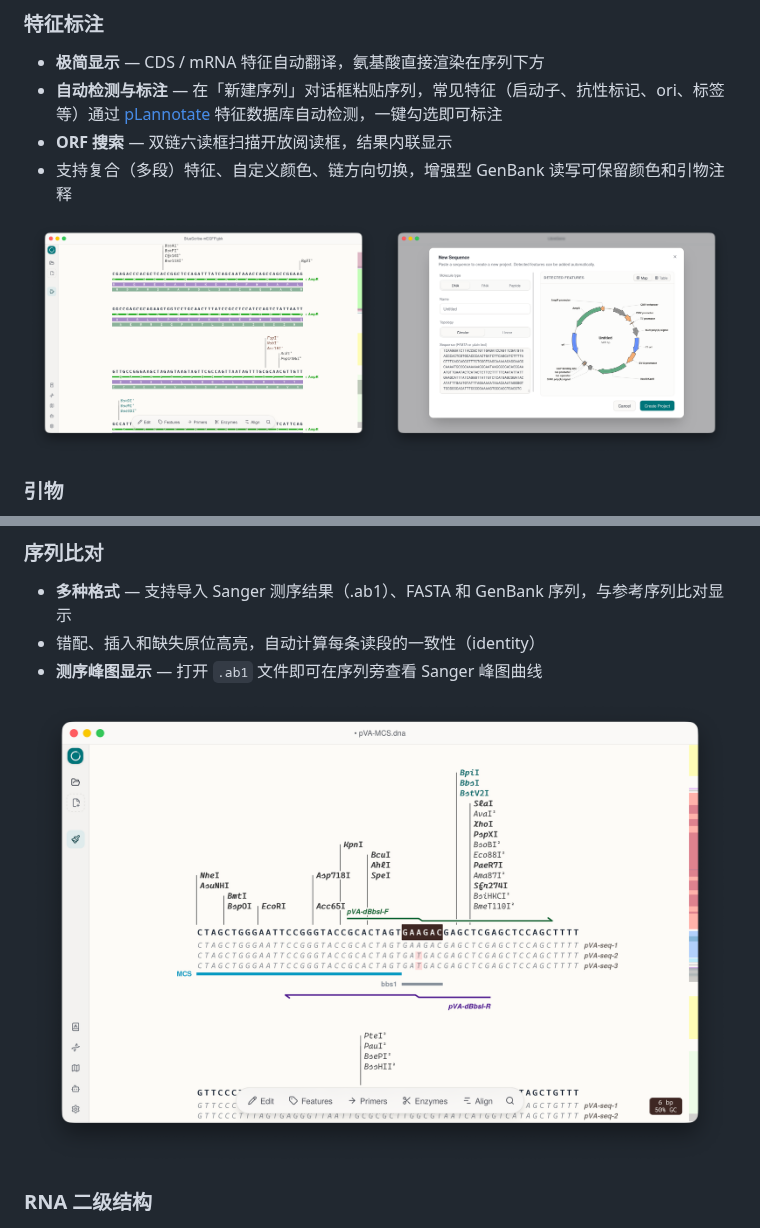
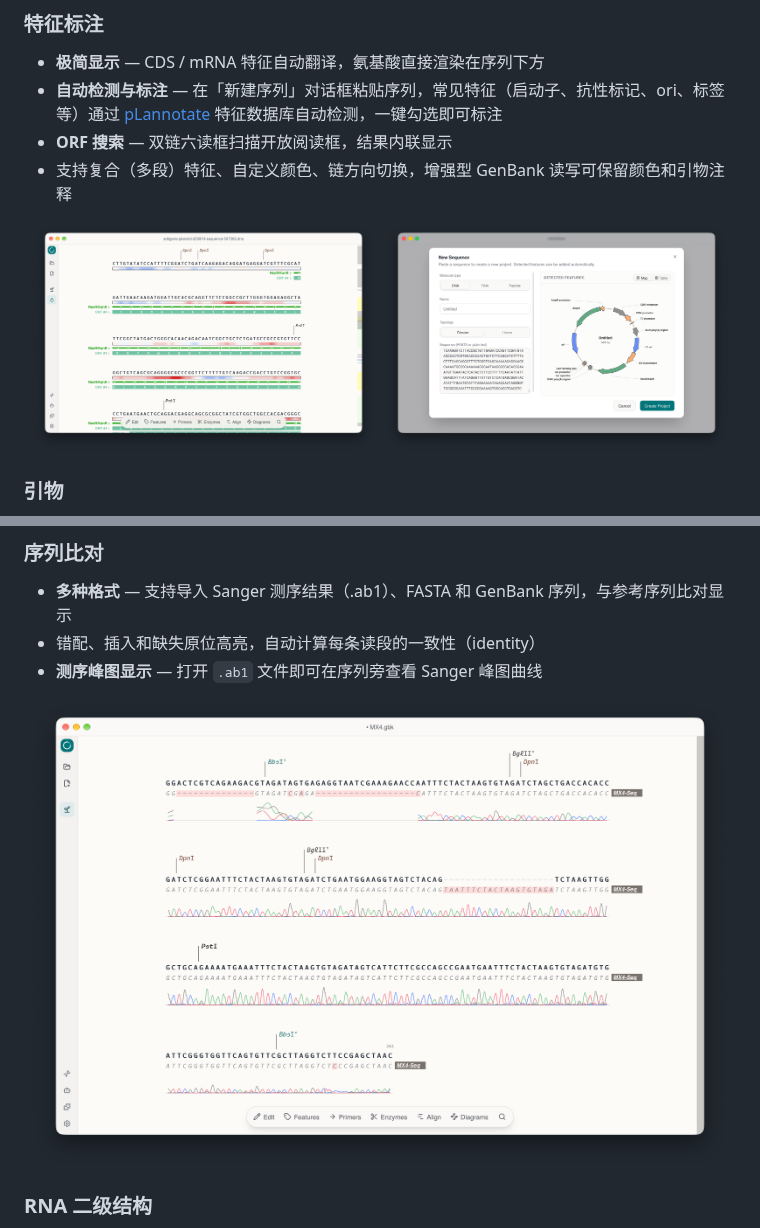
Before and after one commit to dl-li/LibreGene, a Markdown page: README.zh-CN.md, 2 parts joined by grey strips. Rendered like a GitHub page; pictures changed too: screenshots/alignment.png, screenshots/orf-and-gc-content.png (added), screenshots/orf.png (deleted).

```diff
--- a/README.zh-CN.md
+++ b/README.zh-CN.md
@@ -29,7 +29,7 @@
 - 支持复合（多段）特征、自定义颜色、链方向切换，增强型 GenBank 读写可保留颜色和引物注释
 
 <p align="center">
-  <img src="screenshots/orf.png" alt="ORF 搜索结果" width="49%" />
+  <img src="screenshots/orf-and-gc-content.png" alt="ORF 搜索结果与 GC 含量轨道" width="49%" />
   <img src="screenshots/new-project-dialog.png" alt="新建项目对话框：自动检测特征" width="49%" />
 </p>
 
```
Also changed, not shown: README.md (+1 -1 lines).
